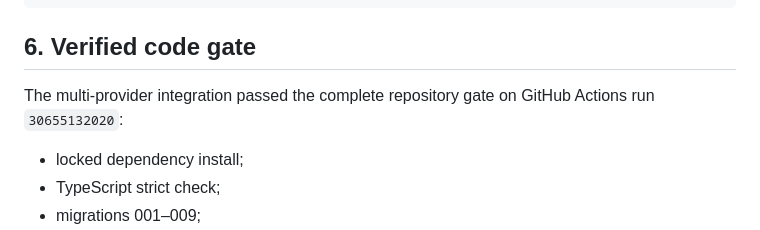
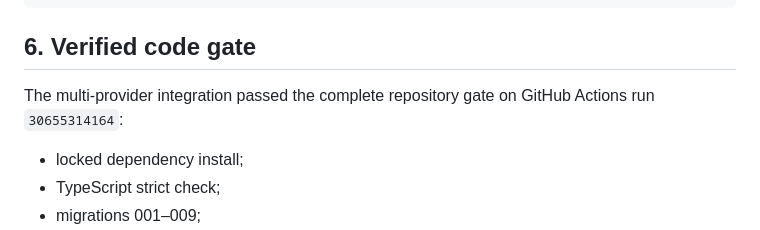
Before and after one commit to danganhdung26788-cloud/thu-ha-authentic, a Markdown page: agent-workflow-platform-v2/docs/INTEGRATION_GEMINI_NOTEBOOKLM_CANVA.md, the part around the change. Drawn GitHub-style.

Commit message:
docs(v2): record final multi-provider CI run

```diff
--- a/agent-workflow-platform-v2/docs/INTEGRATION_GEMINI_NOTEBOOKLM_CANVA.md
+++ b/agent-workflow-platform-v2/docs/INTEGRATION_GEMINI_NOTEBOOKLM_CANVA.md
@@ -123,7 +123,7 @@ Publish or share outside the system
 
 ## 6. Verified code gate
 
-The multi-provider integration passed the complete repository gate on GitHub Actions run `30655132020`:
+The multi-provider integration passed the complete repository gate on GitHub Actions run `30655314164`:
 
 - locked dependency install;
 - TypeScript strict check;
```
